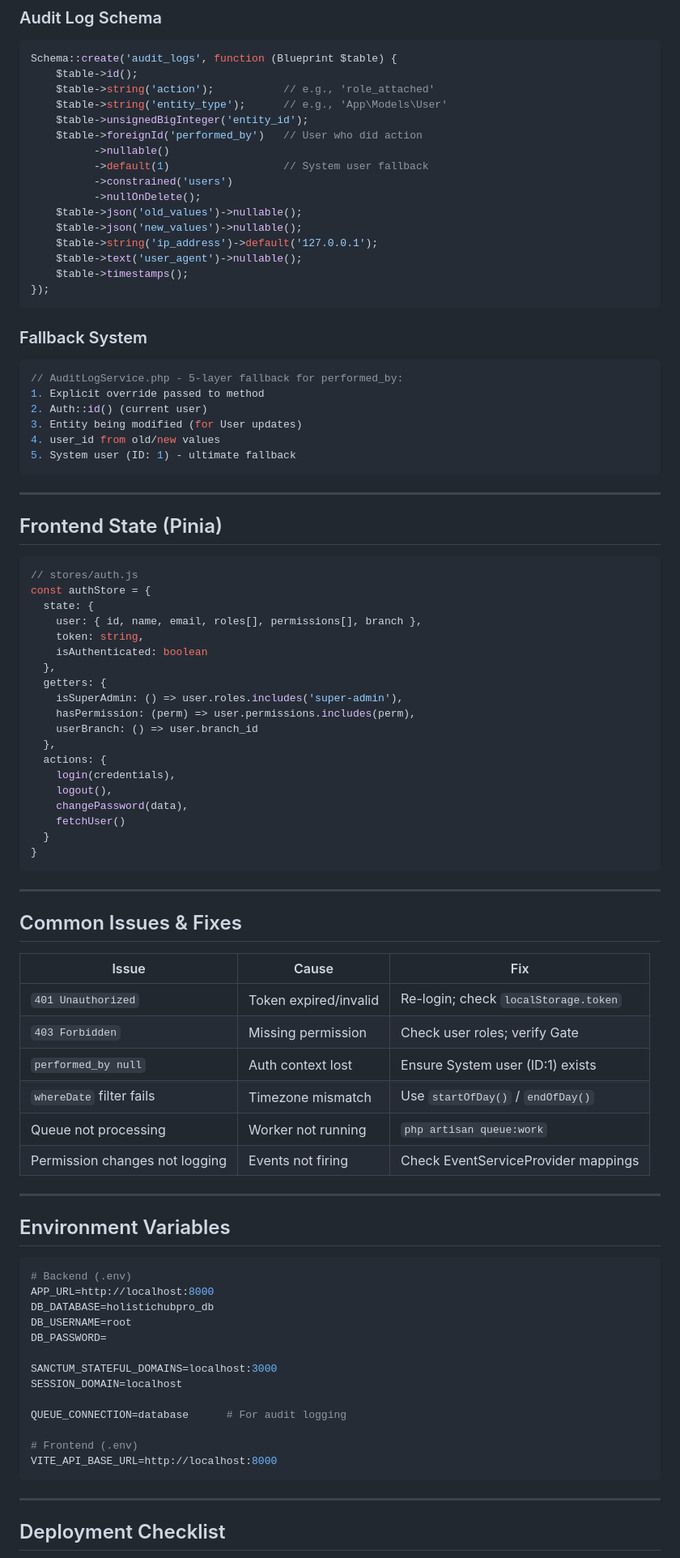
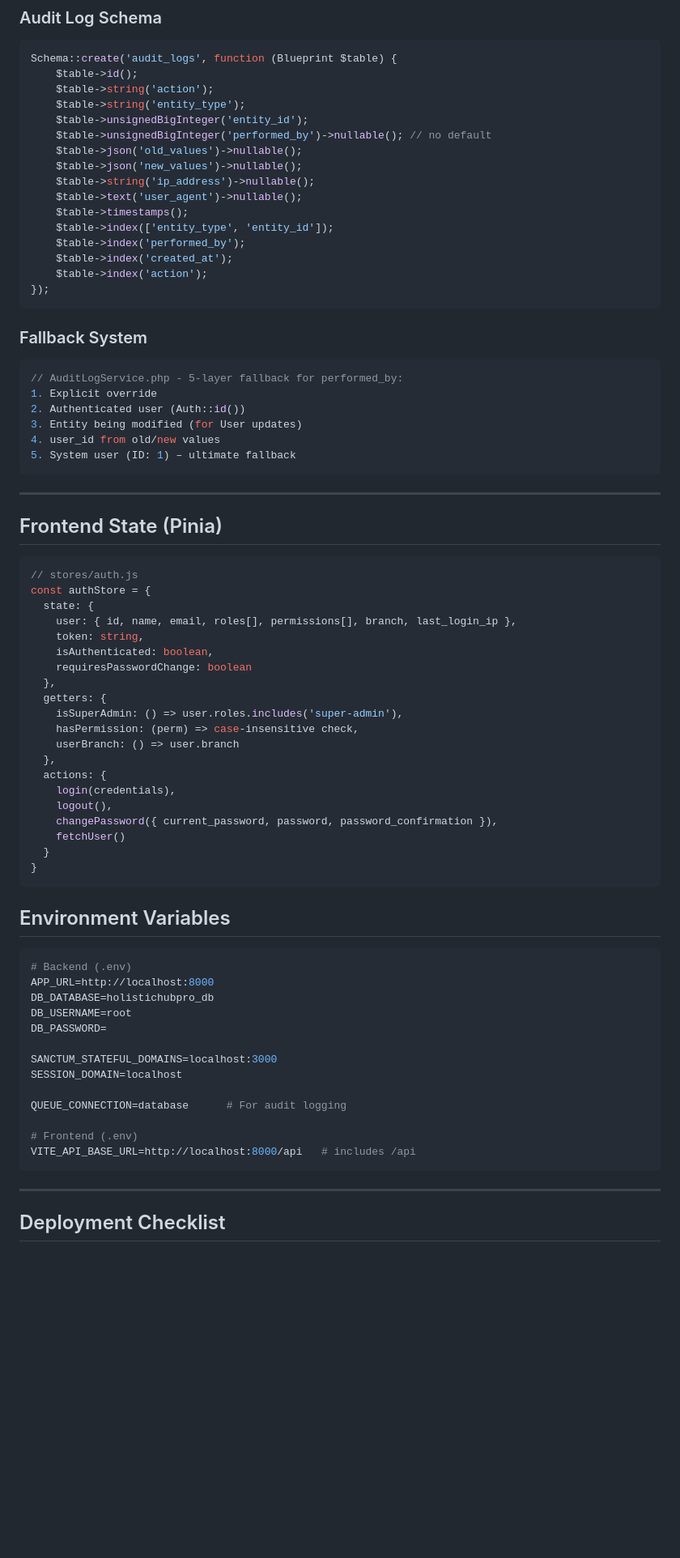
Before and after one commit to musadiqmehmood/holistichubpro, a Markdown page: README.md, the part around one of its changes. Shown at 81% size. Rendered like a GitHub page; blank space fills up the shorter version.

````diff
--- a/README.md
+++ b/README.md
@@ -331,30 +314,30 @@ Gate::before(function ($user, $ability) {
 ```php
 Schema::create('audit_logs', function (Blueprint $table) {
     $table->id();
-    $table->string('action');           // e.g., 'role_attached'
-    $table->string('entity_type');      // e.g., 'App\Models\User'
+    $table->string('action');
+    $table->string('entity_type');
     $table->unsignedBigInteger('entity_id');
-    $table->foreignId('performed_by')   // User who did action
-          ->nullable()
-          ->default(1)                  // System user fallback
-          ->constrained('users')
-          ->nullOnDelete();
+    $table->unsignedBigInteger('performed_by')->nullable(); // no default
     $table->json('old_values')->nullable();
     $table->json('new_values')->nullable();
-    $table->string('ip_address')->default('127.0.0.1');
+    $table->string('ip_address')->nullable();
     $table->text('user_agent')->nullable();
     $table->timestamps();
+    $table->index(['entity_type', 'entity_id']);
+    $table->index('performed_by');
+    $table->index('created_at');
+    $table->index('action');
 });
 ```
 
 ### Fallback System
 ```php
 // AuditLogService.php - 5-layer fallback for performed_by:
-1. Explicit override passed to method
-2. Auth::id() (current user)
+1. Explicit override
+2. Authenticated user (Auth::id())
 3. Entity being modified (for User updates)
 4. user_id from old/new values
-5. System user (ID: 1) - ultimate fallback
+5. System user (ID: 1) – ultimate fallback
 ```
 
 ---
@@ -365,38 +348,26 @@ Schema::create('audit_logs', function (Blueprint $table) {
 // stores/auth.js
 const authStore = {
   state: {
-    user: { id, name, email, roles[], permissions[], branch },
+    user: { id, name, email, roles[], permissions[], branch, last_login_ip },
     token: string,
-    isAuthenticated: boolean
+    isAuthenticated: boolean,
+    requiresPasswordChange: boolean
   },
   getters: {
     isSuperAdmin: () => user.roles.includes('super-admin'),
-    hasPermission: (perm) => user.permissions.includes(perm),
-    userBranch: () => user.branch_id
+    hasPermission: (perm) => case‑insensitive check,
+    userBranch: () => user.branch
   },
   actions: {
     login(credentials),
     logout(),
-    changePassword(data),
+    changePassword({ current_password, password, password_confirmation }),
     fetchUser()
   }
 }
 ```
 
----
 
-## Common Issues & Fixes
-
-| Issue | Cause | Fix |
-|-------|-------|-----|
-| `401 Unauthorized` | Token expired/invalid | Re-login; check `localStorage.token` |
-| `403 Forbidden` | Missing permission | Check user roles; verify Gate |
-| `performed_by null` | Auth context lost | Ensure System user (ID:1) exists |
-| `whereDate` filter fails | Timezone mismatch | Use `startOfDay()` / `endOfDay()` |
-| Queue not processing | Worker not running | `php artisan queue:work` |
-| Permission changes not logging | Events not firing | Check EventServiceProvider mappings |
-
----
 
 ## Environment Variables
 
@@ -413,7 +384,7 @@ SESSION_DOMAIN=localhost
 QUEUE_CONNECTION=database      # For audit logging
 
 # Frontend (.env)
-VITE_API_BASE_URL=http://localhost:8000
+VITE_API_BASE_URL=http://localhost:8000/api   # includes /api
 ```
 
 ---
````
Also changed, not shown: other parts of README.md (+72 -89 lines).
